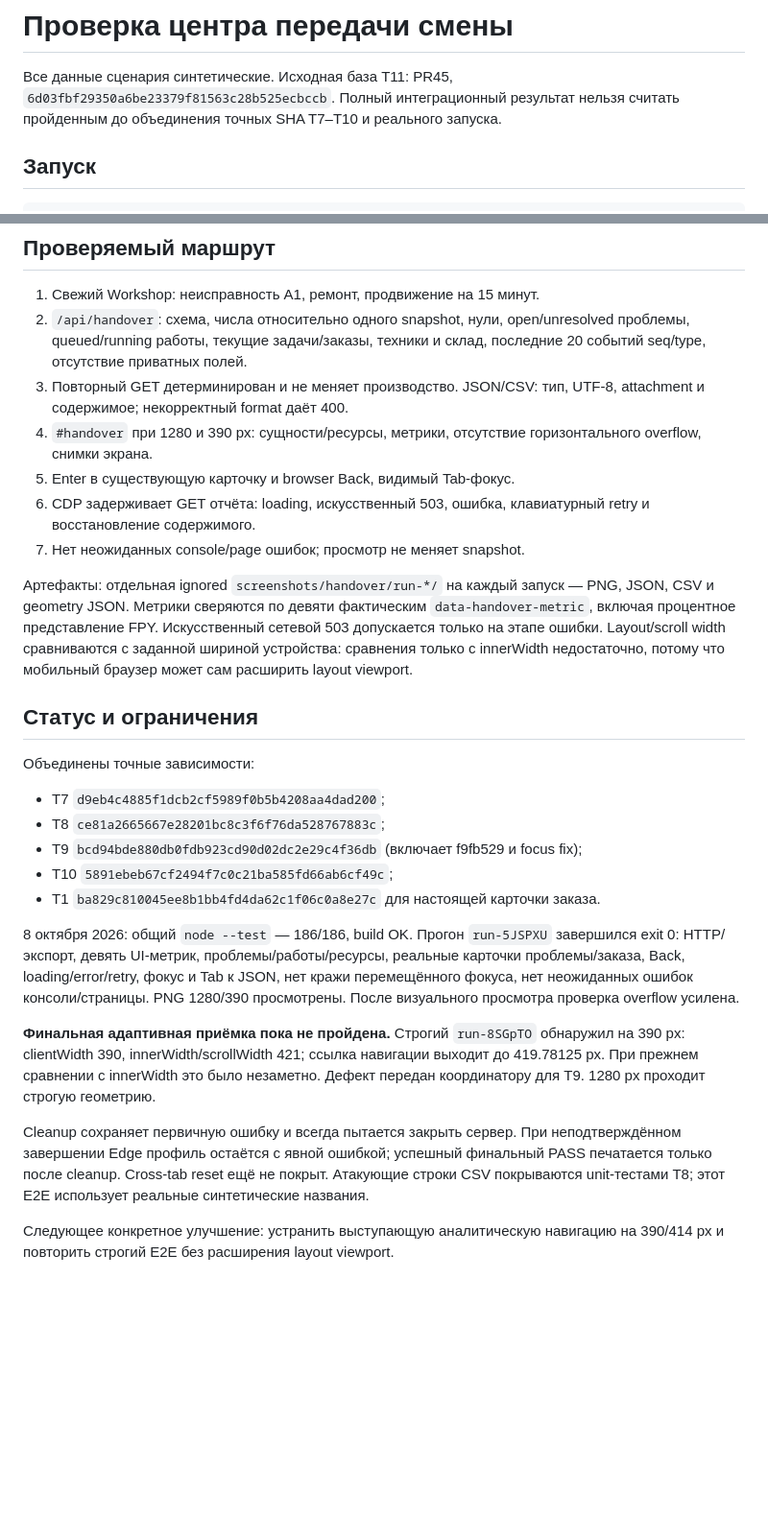
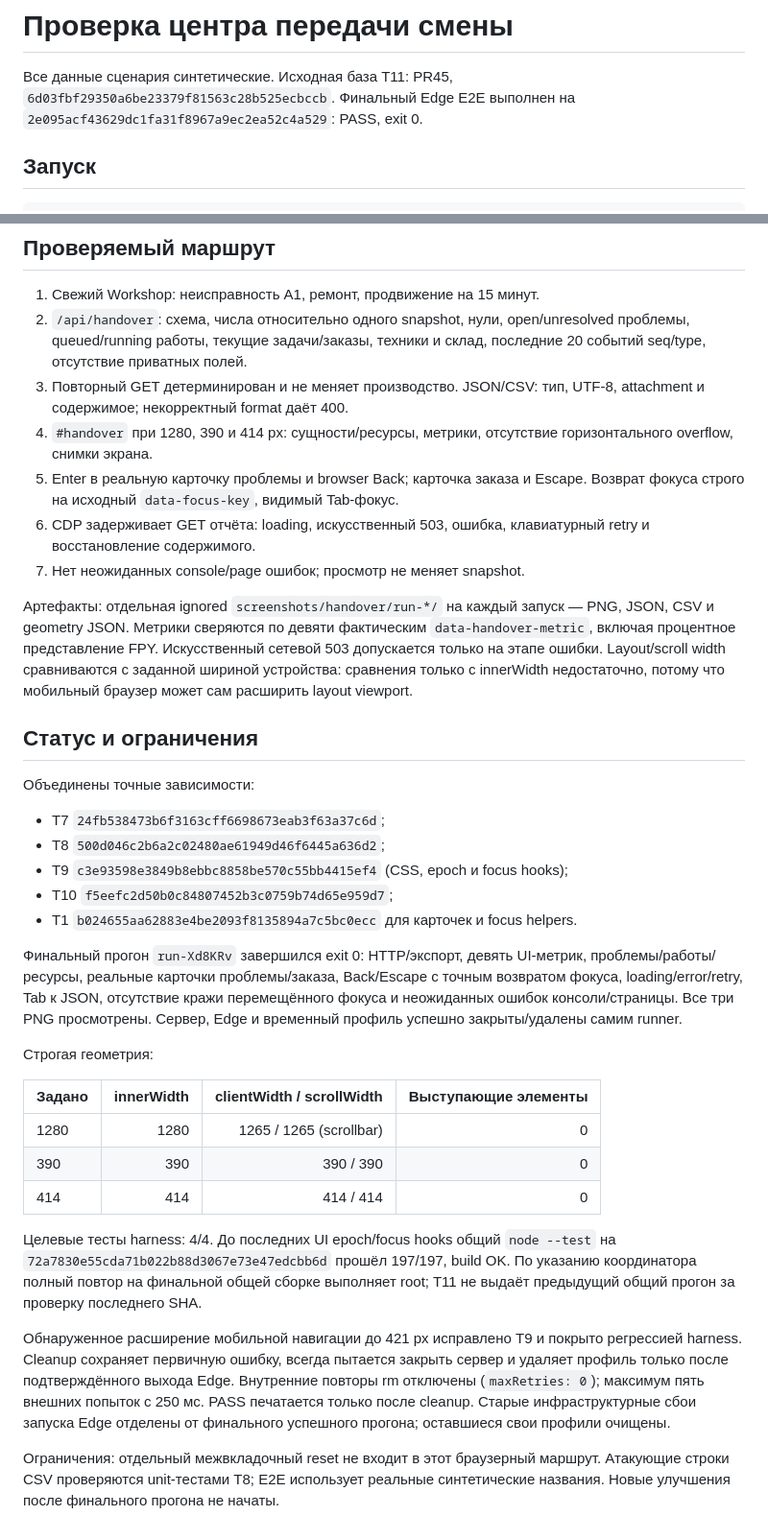
Before and after one commit to ab0ka/ALLUR-SMART-FACTORY, a Markdown page: docs/handover-validation.md, 2 parts joined by grey strips. Shown at 96% size. Rendered like a GitHub page; blank space fills up the shorter version.

Commit message:
docs(handover): record final strict Edge pass and exact focus verification

```diff
--- a/docs/handover-validation.md
+++ b/docs/handover-validation.md
@@ -1,8 +1,8 @@
 # Проверка центра передачи смены
 
 Все данные сценария синтетические. Исходная база T11: PR45,
-`6d03fbf29350a6be23379f81563c28b525ecbccb`. Полный интеграционный результат
-нельзя считать пройденным до объединения точных SHA T7–T10 и реального запуска.
+`6d03fbf29350a6be23379f81563c28b525ecbccb`. Финальный Edge E2E выполнен на
+`2e095acf43629dc1fa31f8967a9ec2ea52c4a529`: PASS, exit 0.
 
 ## Запуск
 
@@ -35,9 +35,10 @@ cleanup — отдельный жёсткий предел 120 секунд. Э
    техники и склад, последние 20 событий seq/type, отсутствие приватных полей.
 3. Повторный GET детерминирован и не меняет производство. JSON/CSV: тип, UTF-8,
    attachment и содержимое; некорректный format даёт 400.
-4. `#handover` при 1280 и 390 px: сущности/ресурсы, метрики,
+4. `#handover` при 1280, 390 и 414 px: сущности/ресурсы, метрики,
    отсутствие горизонтального overflow, снимки экрана.
-5. Enter в существующую карточку и browser Back, видимый Tab-фокус.
+5. Enter в реальную карточку проблемы и browser Back; карточка заказа и Escape.
+   Возврат фокуса строго на исходный `data-focus-key`, видимый Tab-фокус.
 6. CDP задерживает GET отчёта: loading, искусственный 503, ошибка,
    клавиатурный retry и восстановление содержимого.
 7. Нет неожиданных console/page ошибок; просмотр не меняет snapshot.
@@ -53,28 +54,38 @@ PNG, JSON, CSV и geometry JSON. Метрики сверяются по девя
 
 Объединены точные зависимости:
 
-- T7 `d9eb4c4885f1dcb2cf5989f0b5b4208aa4dad200`;
-- T8 `ce81a2665667e28201bc8c3f6f76da528767883c`;
-- T9 `bcd94bde880db0fdb923cd90d02dc2e29c4f36db` (включает f9fb529 и focus fix);
-- T10 `5891ebeb67cf2494f7c0c21ba585fd66ab6cf49c`;
-- T1 `ba829c810045ee8b1bb4fd4da62c1f06c0a8e27c` для настоящей карточки заказа.
+- T7 `24fb538473b6f3163cff6698673eab3f63a37c6d`;
+- T8 `500d046c2b6a2c02480ae61949d46f6445a636d2`;
+- T9 `c3e93598e3849b8ebbc8858be570c55bb4415ef4` (CSS, epoch и focus hooks);
+- T10 `f5eefc2d50b0c84807452b3c0759b74d65e959d7`;
+- T1 `b024655aa62883e4be2093f8135894a7c5bc0ecc` для карточек и focus helpers.
 
-8 октября 2026: общий `node --test` — 186/186, build OK. Прогон `run-5JSPXU`
-завершился exit 0: HTTP/экспорт, девять UI-метрик, проблемы/работы/ресурсы,
-реальные карточки проблемы/заказа, Back, loading/error/retry, фокус и Tab к JSON,
-нет кражи перемещённого фокуса, нет неожиданных ошибок консоли/страницы. PNG
-1280/390 просмотрены. После визуального просмотра проверка overflow усилена.
+Финальный прогон `run-Xd8KRv` завершился exit 0: HTTP/экспорт, девять UI-метрик,
+проблемы/работы/ресурсы, реальные карточки проблемы/заказа, Back/Escape с точным
+возвратом фокуса, loading/error/retry, Tab к JSON, отсутствие кражи перемещённого
+фокуса и неожиданных ошибок консоли/страницы. Все три PNG просмотрены.
+Сервер, Edge и временный профиль успешно закрыты/удалены самим runner.
 
-**Финальная адаптивная приёмка пока не пройдена.** Строгий `run-8SGpTO`
-обнаружил на 390 px: clientWidth 390, innerWidth/scrollWidth 421; ссылка навигации
-выходит до 419.78125 px. При прежнем сравнении с innerWidth это было незаметно.
-Дефект передан координатору для T9. 1280 px проходит строгую геометрию.
+Строгая геометрия:
 
-Cleanup сохраняет первичную ошибку и всегда пытается закрыть сервер. При
-неподтверждённом завершении Edge профиль остаётся с явной ошибкой; успешный
-финальный PASS печатается только после cleanup. Cross-tab reset ещё не покрыт.
-Атакующие строки CSV покрываются unit-тестами T8; этот E2E использует реальные
-синтетические названия.
+| Задано | innerWidth | clientWidth / scrollWidth | Выступающие элементы |
+|---|---:|---:|---:|
+| 1280 | 1280 | 1265 / 1265 (scrollbar) | 0 |
+| 390 | 390 | 390 / 390 | 0 |
+| 414 | 414 | 414 / 414 | 0 |
 
-Следующее конкретное улучшение: устранить выступающую аналитическую навигацию
-на 390/414 px и повторить строгий E2E без расширения layout viewport.
+Целевые тесты harness: 4/4. До последних UI epoch/focus hooks общий `node --test`
+на `72a7830e55cda71b022b88d3067e73e47edcbb6d` прошёл 197/197, build OK.
+По указанию координатора полный повтор на финальной общей сборке выполняет root;
+T11 не выдаёт предыдущий общий прогон за проверку последнего SHA.
+
+Обнаруженное расширение мобильной навигации до 421 px исправлено T9 и покрыто
+регрессией harness. Cleanup сохраняет первичную ошибку, всегда пытается закрыть
+сервер и удаляет профиль только после подтверждённого выхода Edge. Внутренние
+повторы rm отключены (`maxRetries: 0`); максимум пять внешних попыток с 250 мс.
+PASS печатается только после cleanup. Старые инфраструктурные сбои запуска Edge
+отделены от финального успешного прогона; оставшиеся свои профили очищены.
+
+Ограничения: отдельный межвкладочный reset не входит в этот браузерный маршрут.
+Атакующие строки CSV проверяются unit-тестами T8; E2E использует реальные
+синтетические названия. Новые улучшения после финального прогона не начаты.
```
